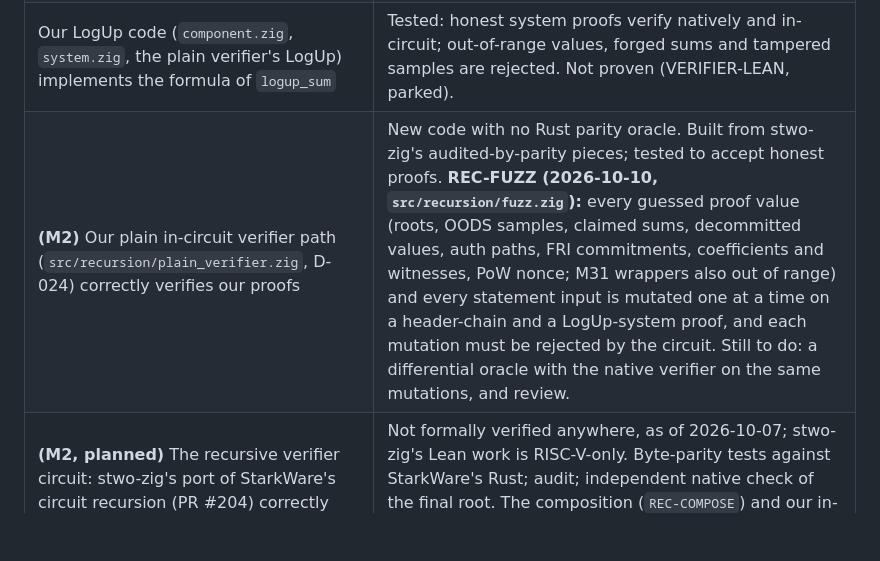
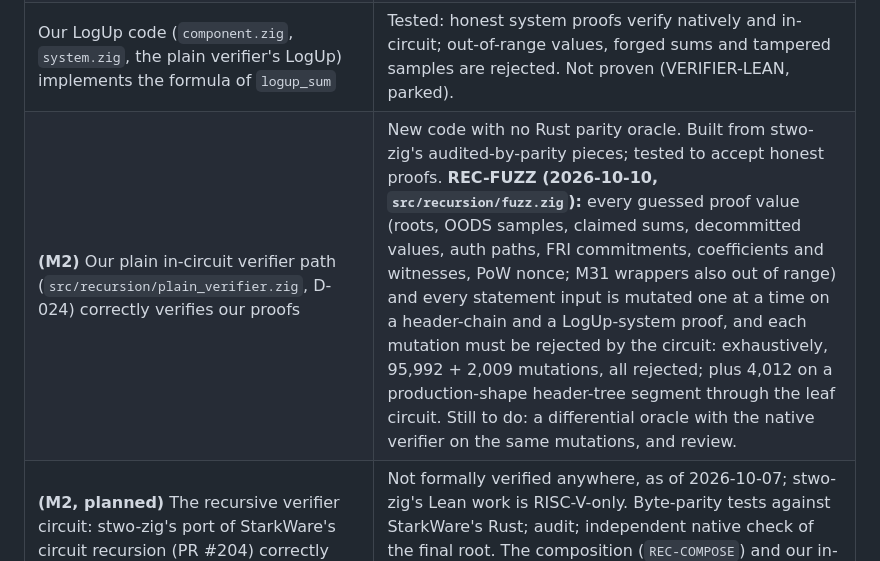
Before and after one commit to starknet-innovation/starked-bitcoin, a Markdown page: docs/reference/verification.md, the part around the change. Rendered like a GitHub page; blank space fills up the shorter version.

```diff
--- a/docs/reference/verification.md
+++ b/docs/reference/verification.md
@@ -90,7 +90,7 @@ height decomposition, retarget clamp, PoW one-hot). See the
 | Lean kernel, Mathlib, toolchain | Pinned versions |
 | LogUp soundness: fractions summing to zero for random `(z, α)` ⇒ the relations balance (Schwartz–Zippel over QM31) | **Proven (2026-10-10, `LogUpSZ.lean`):** outside a set of at most `(N²·L + 2N)·|K|` challenge pairs (`N` distinct tuples, length `< L`), denominators are nonzero and a zero sum gives `BalancedExt` (`logup_sz`, `balancedExt_of_poly`), for relations of one arity and ids below `P`. With `N ≤ 2^26`, `L ≤ 32` over QM31 (`|K| ≈ 2^124`) that is below `2^-66` per proof. Still trusted: that the committed batch fractions are the entries' fractions (Stwo's encoding; tested) and that Fiat–Shamir gives `(α, z)` as if uniform (random-oracle model). The arity and id side conditions are discharged by `decide` for the header-tree, block-fields and block-hash systems (`LogUpSZSystems.lean`); public entries must have their relation's arity (one entry, checked by the verifier's construction). |
 | Our LogUp code (`component.zig`, `system.zig`, the plain verifier's LogUp) implements the formula of `logup_sum` | Tested: honest system proofs verify natively and in-circuit; out-of-range values, forged sums and tampered samples are rejected. Not proven (VERIFIER-LEAN, parked). |
-| **(M2)** Our plain in-circuit verifier path (`src/recursion/plain_verifier.zig`, D-024) correctly verifies our proofs | New code with no Rust parity oracle. Built from stwo-zig's audited-by-parity pieces; tested to accept honest proofs. **REC-FUZZ (2026-10-10, `src/recursion/fuzz.zig`):** every guessed proof value (roots, OODS samples, claimed sums, decommitted values, auth paths, FRI commitments, coefficients and witnesses, PoW nonce; M31 wrappers also out of range) and every statement input is mutated one at a time on a header-chain and a LogUp-system proof, and each mutation must be rejected by the circuit. Still to do: a differential oracle with the native verifier on the same mutations, and review. |
+| **(M2)** Our plain in-circuit verifier path (`src/recursion/plain_verifier.zig`, D-024) correctly verifies our proofs | New code with no Rust parity oracle. Built from stwo-zig's audited-by-parity pieces; tested to accept honest proofs. **REC-FUZZ (2026-10-10, `src/recursion/fuzz.zig`):** every guessed proof value (roots, OODS samples, claimed sums, decommitted values, auth paths, FRI commitments, coefficients and witnesses, PoW nonce; M31 wrappers also out of range) and every statement input is mutated one at a time on a header-chain and a LogUp-system proof, and each mutation must be rejected by the circuit: exhaustively, 95,992 + 2,009 mutations, all rejected; plus 4,012 on a production-shape header-tree segment through the leaf circuit. Still to do: a differential oracle with the native verifier on the same mutations, and review. |
 | **(M2, planned)** The recursive verifier circuit: stwo-zig's port of StarkWare's circuit recursion (PR #204) correctly implements Stwo verification in-circuit | Not formally verified anywhere, as of 2026-10-07; stwo-zig's Lean work is RISC-V-only. Byte-parity tests against StarkWare's Rust; audit; independent native check of the final root. The composition (`REC-COMPOSE`) and our in-circuit statement (`REC-STMT-EQ`) are to be proven in Lean. |
 | **(M2, mostly proven 2026-10-08)** The node and leaf glue (`PubLink`, `combine`, the tree root, digests, key) | **Proven** from the gate semantics: `node_sound`, `node_compose`, `node_*digest*`, `node_key`, `leaf_digest` ([glue-circuits.md](../design/glue-circuits.md)). Still trusted: gate semantics (`Op.holds` = what the circuit AIR enforces), constant finalization, the replay (`glue.zig`, parity-tested against the previous builders), word- vs byte-level Blake2s (`#guard`s at 64/128/528 bytes), and the verifier hooks. |
 | **(HC-HASHTREE)** The fold shape: the prover (`store.Prover`, `HT.pushPeak`/`bagPeaks`) and the verifier's expected key (`store.verifyChain`, `expectedRoot`) fold the segment plan the same way, and the plan is aligned (`HT.validPlan`), so the tree is the canonical MMR | Shared code; tested (aligned segment folds equal `mmrRoot` for several cuts and after extension). Lean's `PubValidT` leaves the shape existential. **Proven in Lean (2026-10-10, `Spec/Mmr.lean`):** for the canonical MMR, a verified path at height `h` gives `leaves[h]` unless Blake2s collides (`mmr_inclusion`); Zig's `inclusionSides` matches Lean's on all `n ≤ 64`; and folding an aligned plan with the push-and-merge stack gives `mmr` (`fold_eq_mmr`). Still trusted: that the Zig fold and key computation are this model, and that the key binds the shape (Blake2s). |
```
Also changed, not shown: docs/reports/2026-10-10-away-session.md (+6 -3 lines).
